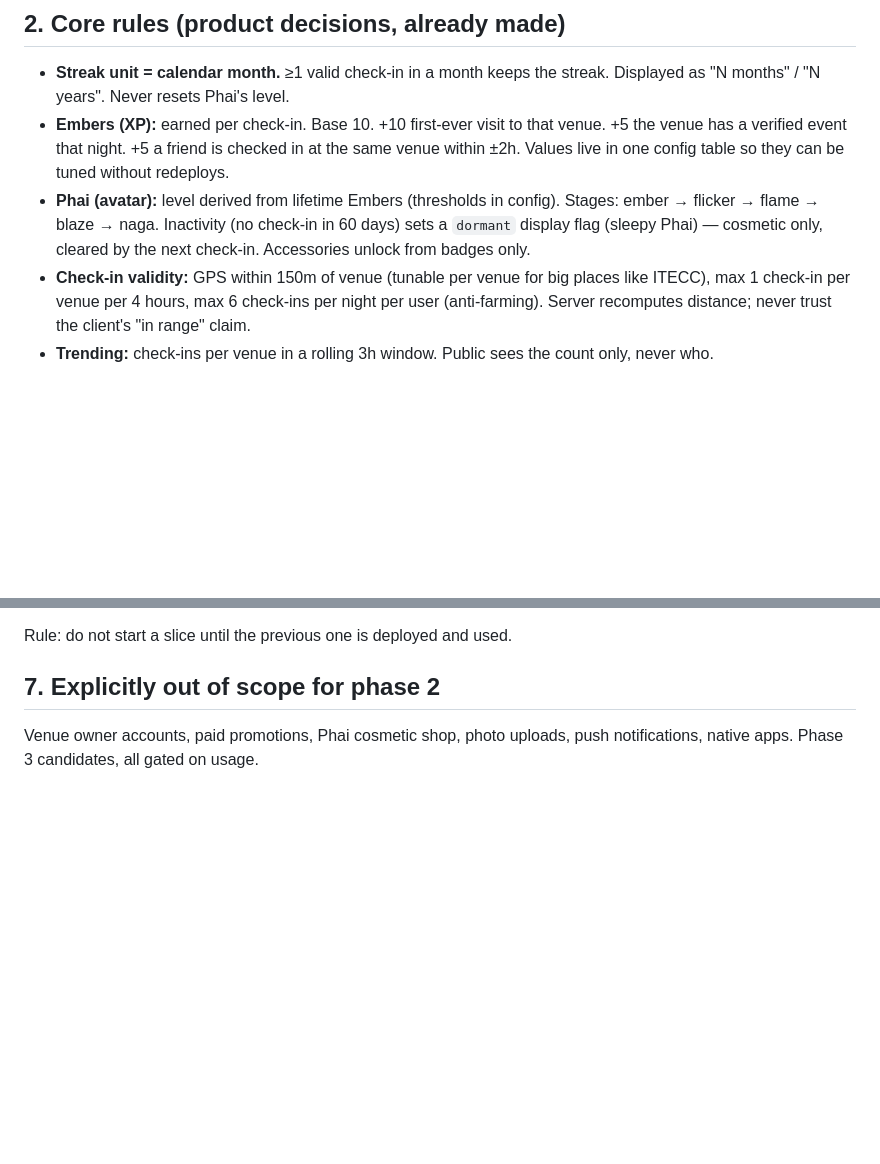
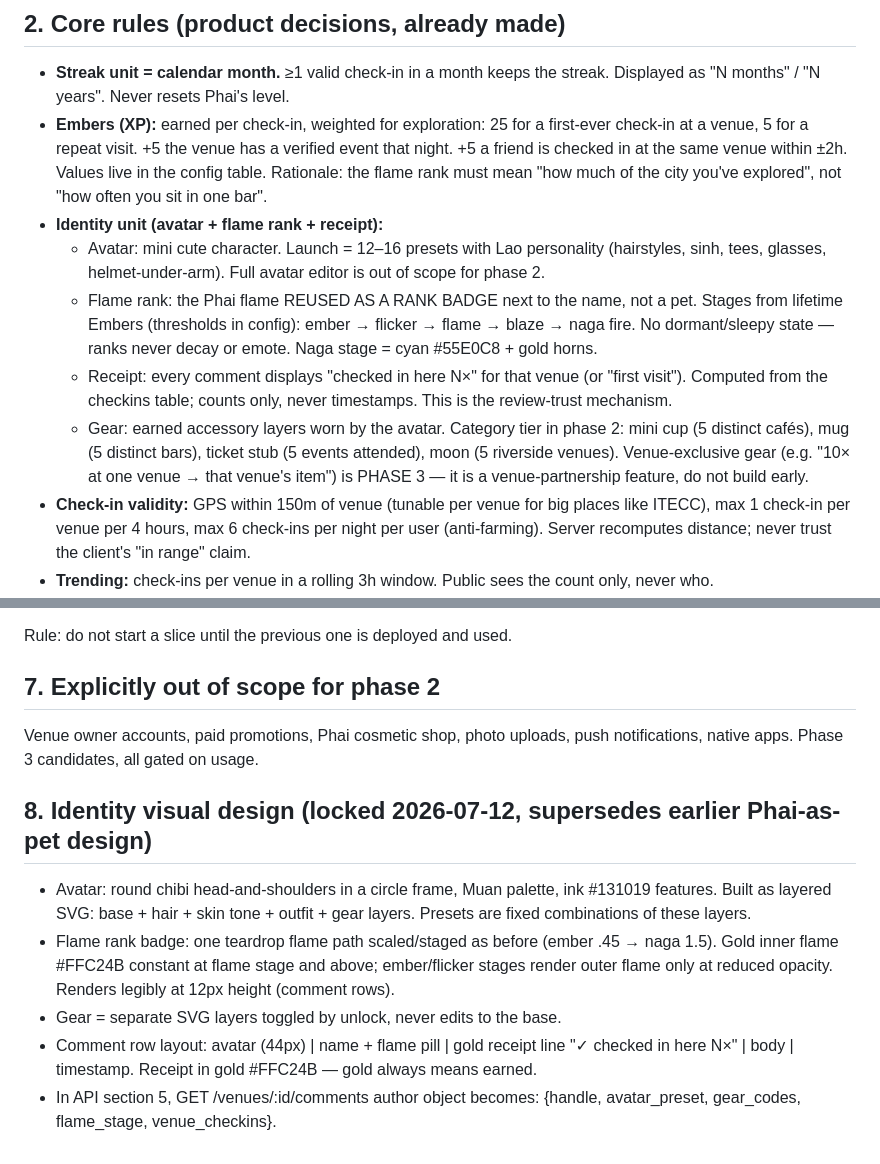
Before and after one commit to kanika-svg/muan, a Markdown page: PHASE2.md, 2 parts joined by grey strips. Rendered like a GitHub page; blank space fills up the shorter version.

Commit message:
Lock identity system spec: avatar + flame rank + receipts

```diff
--- a/PHASE2.md
+++ b/PHASE2.md
@@ -24,14 +24,28 @@ deliberately; do not silently change them.
 
 - **Streak unit = calendar month.** ≥1 valid check-in in a month keeps the
   streak. Displayed as "N months" / "N years". Never resets Phai's level.
-- **Embers (XP):** earned per check-in. Base 10. +10 first-ever visit to that
-  venue. +5 the venue has a verified event that night. +5 a friend is checked
-  in at the same venue within ±2h. Values live in one config table so they can
-  be tuned without redeploys.
-- **Phai (avatar):** level derived from lifetime Embers (thresholds in config).
-  Stages: ember → flicker → flame → blaze → naga. Inactivity (no check-in in
-  60 days) sets a `dormant` display flag (sleepy Phai) — cosmetic only, cleared
-  by the next check-in. Accessories unlock from badges only.
+- **Embers (XP):** earned per check-in, weighted for exploration:
+  25 for a first-ever check-in at a venue, 5 for a repeat visit.
+  +5 the venue has a verified event that night. +5 a friend is checked in
+  at the same venue within ±2h. Values live in the config table.
+  Rationale: the flame rank must mean "how much of the city you've
+  explored", not "how often you sit in one bar".
+- **Identity unit (avatar + flame rank + receipt):**
+  - Avatar: mini cute character. Launch = 12–16 presets with Lao
+    personality (hairstyles, sinh, tees, glasses, helmet-under-arm).
+    Full avatar editor is out of scope for phase 2.
+  - Flame rank: the Phai flame REUSED AS A RANK BADGE next to the name,
+    not a pet. Stages from lifetime Embers (thresholds in config):
+    ember → flicker → flame → blaze → naga fire. No dormant/sleepy state —
+    ranks never decay or emote. Naga stage = cyan #55E0C8 + gold horns.
+  - Receipt: every comment displays "checked in here N×" for that venue
+    (or "first visit"). Computed from the checkins table; counts only,
+    never timestamps. This is the review-trust mechanism.
+  - Gear: earned accessory layers worn by the avatar. Category tier in
+    phase 2: mini cup (5 distinct cafés), mug (5 distinct bars),
+    ticket stub (5 events attended), moon (5 riverside venues).
+    Venue-exclusive gear (e.g. "10× at one venue → that venue's item")
+    is PHASE 3 — it is a venue-partnership feature, do not build early.
 - **Check-in validity:** GPS within 150m of venue (tunable per venue for big
   places like ITECC), max 1 check-in per venue per 4 hours, max 6 check-ins per
   night per user (anti-farming). Server recomputes distance; never trust the
@@ -176,3 +190,19 @@ Rule: do not start a slice until the previous one is deployed and used.
 
 Venue owner accounts, paid promotions, Phai cosmetic shop, photo uploads,
 push notifications, native apps. Phase 3 candidates, all gated on usage.
+
+## 8. Identity visual design (locked 2026-07-12, supersedes earlier Phai-as-pet design)
+
+- Avatar: round chibi head-and-shoulders in a circle frame, Muan palette,
+  ink #131019 features. Built as layered SVG: base + hair + skin tone +
+  outfit + gear layers. Presets are fixed combinations of these layers.
+- Flame rank badge: one teardrop flame path scaled/staged as before
+  (ember .45 → naga 1.5). Gold inner flame #FFC24B constant at flame
+  stage and above; ember/flicker stages render outer flame only at
+  reduced opacity. Renders legibly at 12px height (comment rows).
+- Gear = separate SVG layers toggled by unlock, never edits to the base.
+- Comment row layout: avatar (44px) | name + flame pill | gold receipt
+  line "✓ checked in here N×" | body | timestamp. Receipt in gold
+  #FFC24B — gold always means earned.
+- In API section 5, GET /venues/:id/comments author object becomes:
+  {handle, avatar_preset, gear_codes, flame_stage, venue_checkins}.
```
